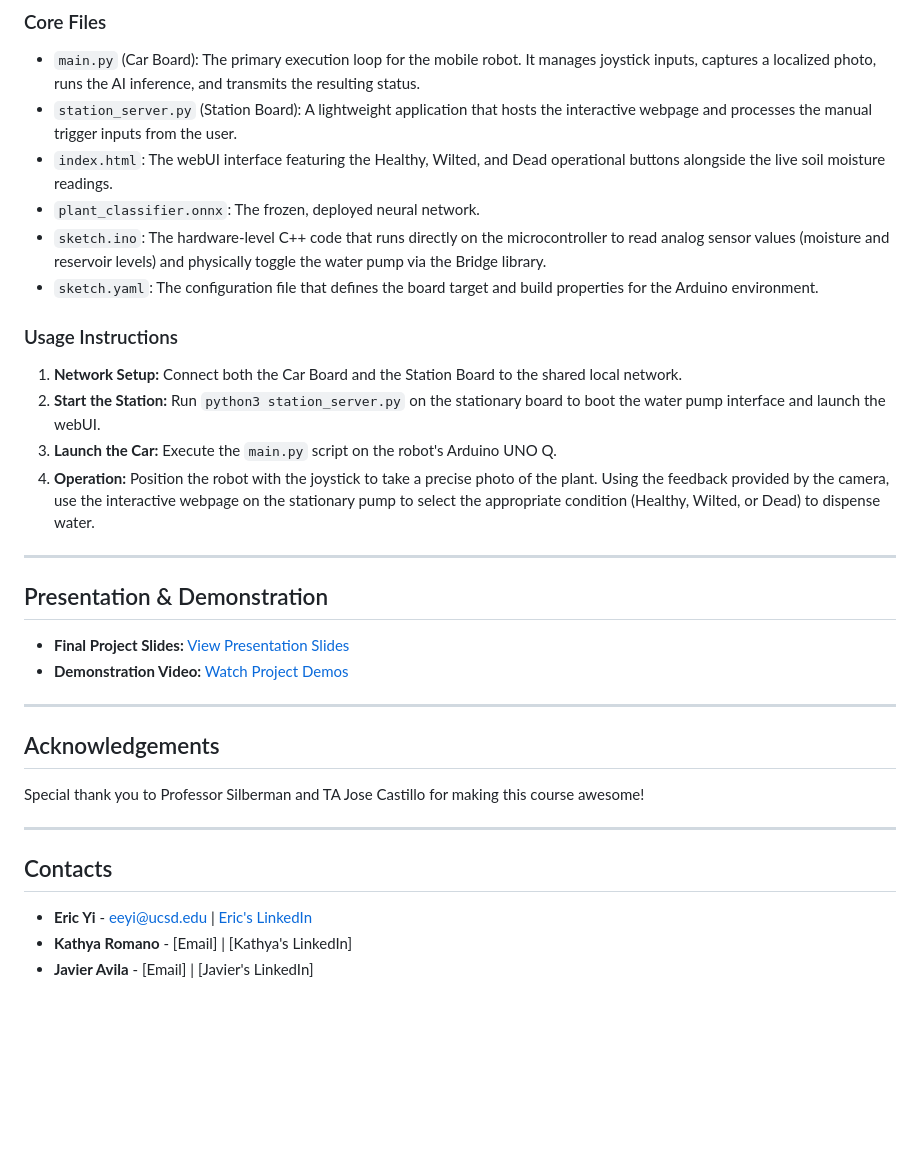
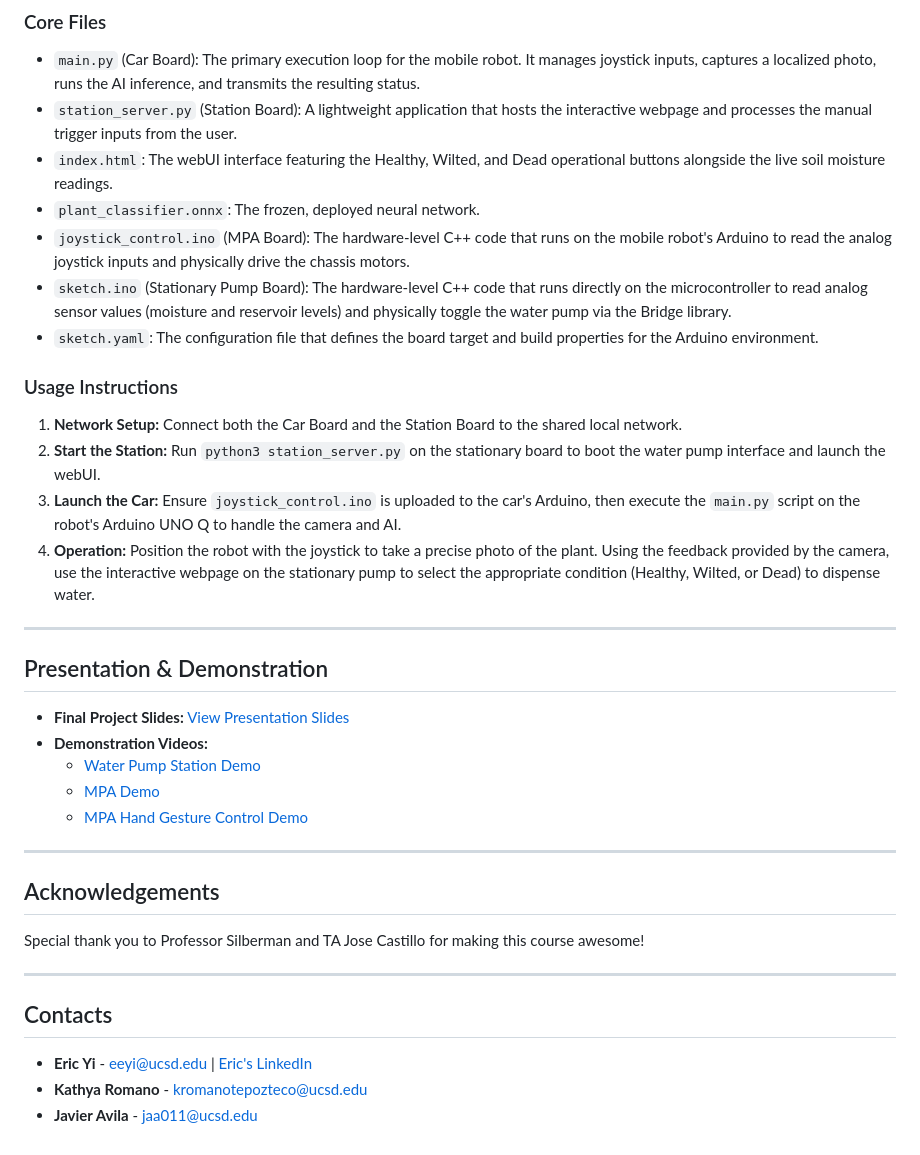
Before and after one commit to UCSD-Silberman-Classes-and-Projects/UCSD-ECE180-SUMMER_I-Final_Project-Team_01, a Markdown page: README.md, the part around one of its changes. Drawn GitHub-style; blank space fills up the shorter version.

Commit message:
readme update again

```diff
--- a/README.md
+++ b/README.md
@@ -59,13 +77,14 @@ The Mobile Plant Assistant (MPA) is a distributed robotic system consisting of a
 * `station_server.py` (Station Board): A lightweight application that hosts the interactive webpage and processes the manual trigger inputs from the user.
 * `index.html`: The webUI interface featuring the Healthy, Wilted, and Dead operational buttons alongside the live soil moisture readings.
 * `plant_classifier.onnx`: The frozen, deployed neural network.
-* `sketch.ino`: The hardware-level C++ code that runs directly on the microcontroller to read analog sensor values (moisture and reservoir levels) and physically toggle the water pump via the Bridge library.
+* `joystick_control.ino` (MPA Board): The hardware-level C++ code that runs on the mobile robot's Arduino to read the analog joystick inputs and physically drive the chassis motors.
+* `sketch.ino` (Stationary Pump Board): The hardware-level C++ code that runs directly on the microcontroller to read analog sensor values (moisture and reservoir levels) and physically toggle the water pump via the Bridge library.
 * `sketch.yaml`: The configuration file that defines the board target and build properties for the Arduino environment.
 
 ### Usage Instructions
 1. **Network Setup:** Connect both the Car Board and the Station Board to the shared local network.
 2. **Start the Station:** Run `python3 station_server.py` on the stationary board to boot the water pump interface and launch the webUI.
-3. **Launch the Car:** Execute the `main.py` script on the robot's Arduino UNO Q.
+3. **Launch the Car:** Ensure `joystick_control.ino` is uploaded to the car's Arduino, then execute the `main.py` script on the robot's Arduino UNO Q to handle the camera and AI.
 4. **Operation:** Position the robot with the joystick to take a precise photo of the plant. Using the feedback provided by the camera, use the interactive webpage on the stationary pump to select the appropriate condition (Healthy, Wilted, or Dead) to dispense water.
 
 ---
@@ -73,7 +92,10 @@ The Mobile Plant Assistant (MPA) is a distributed robotic system consisting of a
 ## Presentation & Demonstration
 
 * **Final Project Slides:** [View Presentation Slides](https://docs.google.com/presentation/d/1Oy7r3g3FmZLhDyl_FDwQoCNw7k2ziMkD8FnaqXkOBvw/edit?usp=sharing)
-* **Demonstration Video:** [Watch Project Demos](https://drive.google.com/file/d/1dp30PCg77CTaF5y4aawQJ_mIqyjTzGJ7/view?usp=sharing)
+* **Demonstration Videos:**
+    * [Water Pump Station Demo](https://drive.google.com/file/d/1dp30PCg77CTaF5y4aawQJ_mIqyjTzGJ7/view?usp=sharing)
+    * [MPA Demo](videos/mpasendingsignal.mov)
+    * [MPA Hand Gesture Control Demo](videos/handgesture.mov)
 
 ---
 
@@ -86,5 +108,5 @@ Special thank you to Professor Silberman and TA Jose Castillo for making this co
 ## Contacts
 
 * **Eric Yi** - eeyi@ucsd.edu | [Eric's LinkedIn](https://www.linkedin.com/in/theericyi/)
-* **Kathya Romano** - [Email] | [Kathya's LinkedIn]
-* **Javier Avila** - [Email] | [Javier's LinkedIn]
+* **Kathya Romano** - kromanotepozteco@ucsd.edu
+* **Javier Avila** - jaa011@ucsd.edu
```
Also changed, not shown: other parts of README.md (+18 -0 lines).
